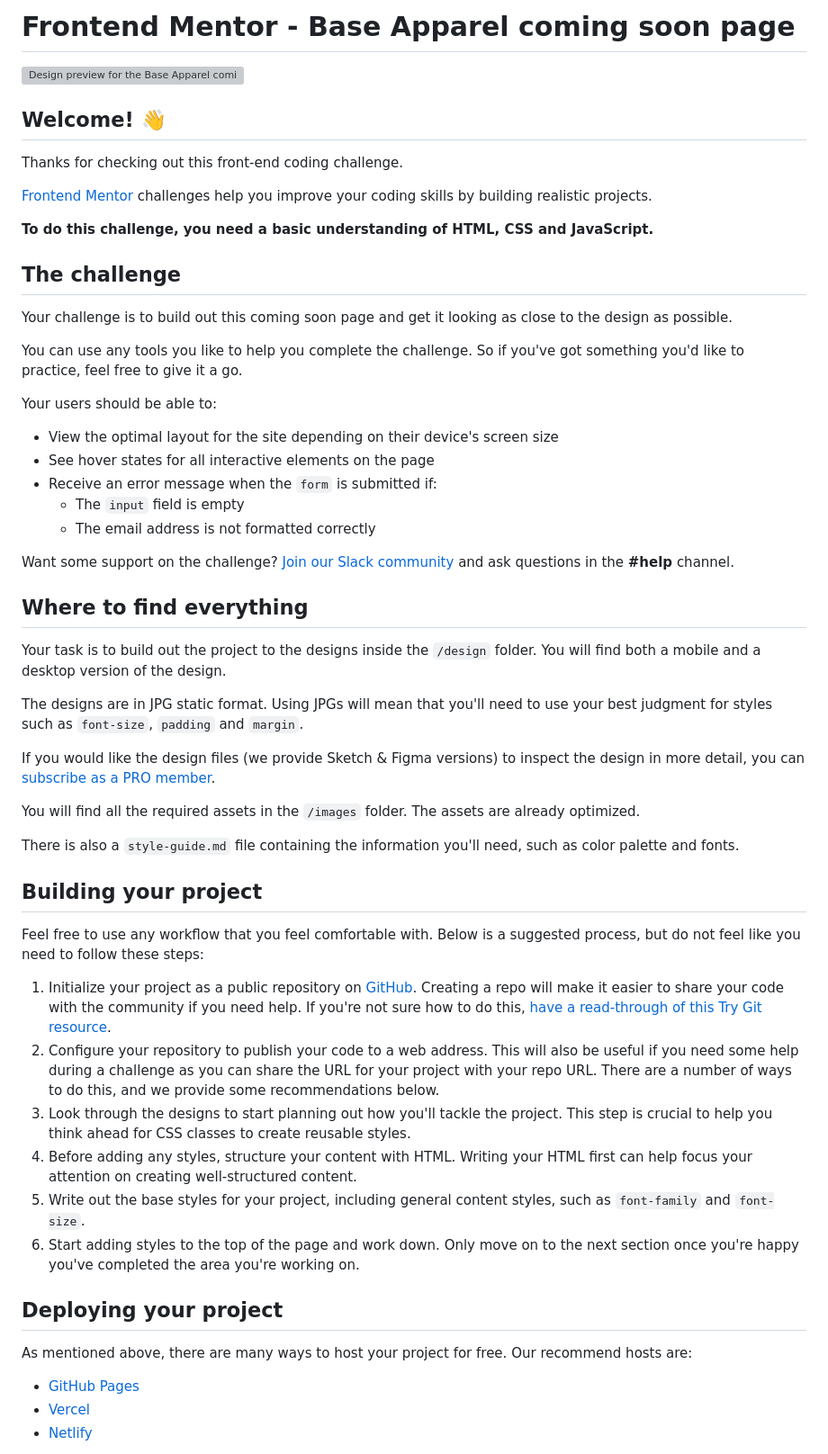
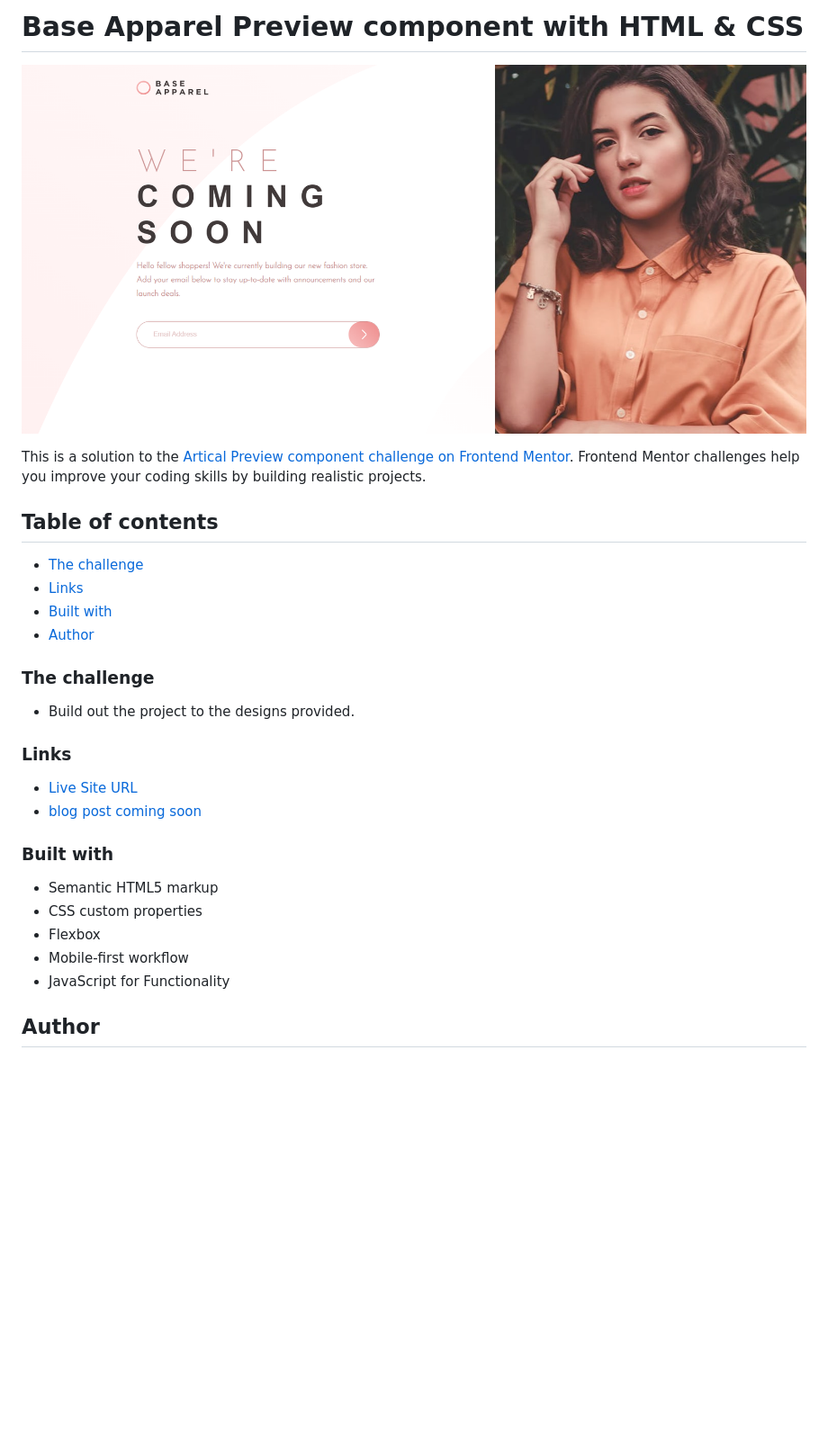
Before and after one commit to jcsmileyjr/Base-Apparel-Component, a Markdown page: README.md, the part around the change printed below. Shown: that part at 90% size. Rendered like a GitHub page; pictures changed too: images/final-desktop.png (added); blank space fills up the shorter version; grey boxes are pictures that could not be loaded.

```diff
--- a/README.md
+++ b/README.md
@@ -1,59 +1,32 @@
-# Frontend Mentor - Base Apparel coming soon page
+# Base Apparel Preview component with HTML & CSS
 
-![Design preview for the Base Apparel coming soon page coding challenge](./design/desktop-preview.jpg)
+![Final Outcome](./images/final-desktop.png)
 
-## Welcome! 👋
+This is a solution to the [Artical Preview component challenge on Frontend Mentor](https://www.frontendmentor.io/challenges/base-apparel-coming-soon-page-5d46b47f8db8a7063f9331a0). Frontend Mentor challenges help you improve your coding skills by building realistic projects.
 
-Thanks for checking out this front-end coding challenge.
+## Table of contents
 
-[Frontend Mentor](https://www.frontendmentor.io) challenges help you improve your coding skills by building realistic projects.
+- [The challenge](#the-challenge)
+- [Links](#links)
+- [Built with](#built-with)
+- [Author](#author)
 
-**To do this challenge, you need a basic understanding of HTML, CSS and JavaScript.**
+### The challenge
 
-## The challenge
+- Build out the project to the designs provided.
 
-Your challenge is to build out this coming soon page and get it looking as close to the design as possible.
+### Links
 
-You can use any tools you like to help you complete the challenge. So if you've got something you'd like to practice, feel free to give it a go.
+- [Live Site URL](https://jcsmileyjr.github.io/Base-Apparel-Component/)
+- [blog post coming soon]()
 
-Your users should be able to:
+### Built with
 
-- View the optimal layout for the site depending on their device's screen size
-- See hover states for all interactive elements on the page
-- Receive an error message when the `form` is submitted if:
-  - The `input` field is empty
-  - The email address is not formatted correctly
+- Semantic HTML5 markup
+- CSS custom properties
+- Flexbox
+- Mobile-first workflow
+- JavaScript for Functionality
 
-Want some support on the challenge? [Join our Slack community](https://www.frontendmentor.io/slack) and ask questions in the **#help** channel.
+## Author
 
-## Where to find everything
-
-Your task is to build out the project to the designs inside the `/design` folder. You will find both a mobile and a desktop version of the design.
-
-The designs are in JPG static format. Using JPGs will mean that you'll need to use your best judgment for styles such as `font-size`, `padding` and `margin`.
-
-If you would like the design files (we provide Sketch & Figma versions) to inspect the design in more detail, you can [subscribe as a PRO member](https://www.frontendmentor.io/pro).
-
-You will find all the required assets in the `/images` folder. The assets are already optimized.
-
-There is also a `style-guide.md` file containing the information you'll need, such as color palette and fonts.
-
-## Building your project
-
-Feel free to use any workflow that you feel comfortable with. Below is a suggested process, but do not feel like you need to follow these steps:
-
-1. Initialize your project as a public repository on [GitHub](https://github.com/). Creating a repo will make it easier to share your code with the community if you need help. If you're not sure how to do this, [have a read-through of this Try Git resource](https://try.github.io/).
-2. Configure your repository to publish your code to a web address. This will also be useful if you need some help during a challenge as you can share the URL for your project with your repo URL. There are a number of ways to do this, and we provide some recommendations below.
-3. Look through the designs to start planning out how you'll tackle the project. This step is crucial to help you think ahead for CSS classes to create reusable styles.
-4. Before adding any styles, structure your content with HTML. Writing your HTML first can help focus your attention on creating well-structured content.
-5. Write out the base styles for your project, including general content styles, such as `font-family` and `font-size`.
-6. Start adding styles to the top of the page and work down. Only move on to the next section once you're happy you've completed the area you're working on.
-
-## Deploying your project
-
-As mentioned above, there are many ways to host your project for free. Our recommend hosts are:
-
-- [GitHub Pages](https://pages.github.com/)
-- [Vercel](https://vercel.com/)
-- [Netlify](https://www.netlify.com/)
-
```
Also changed, not shown: other parts of README.md (+3 -36 lines).
